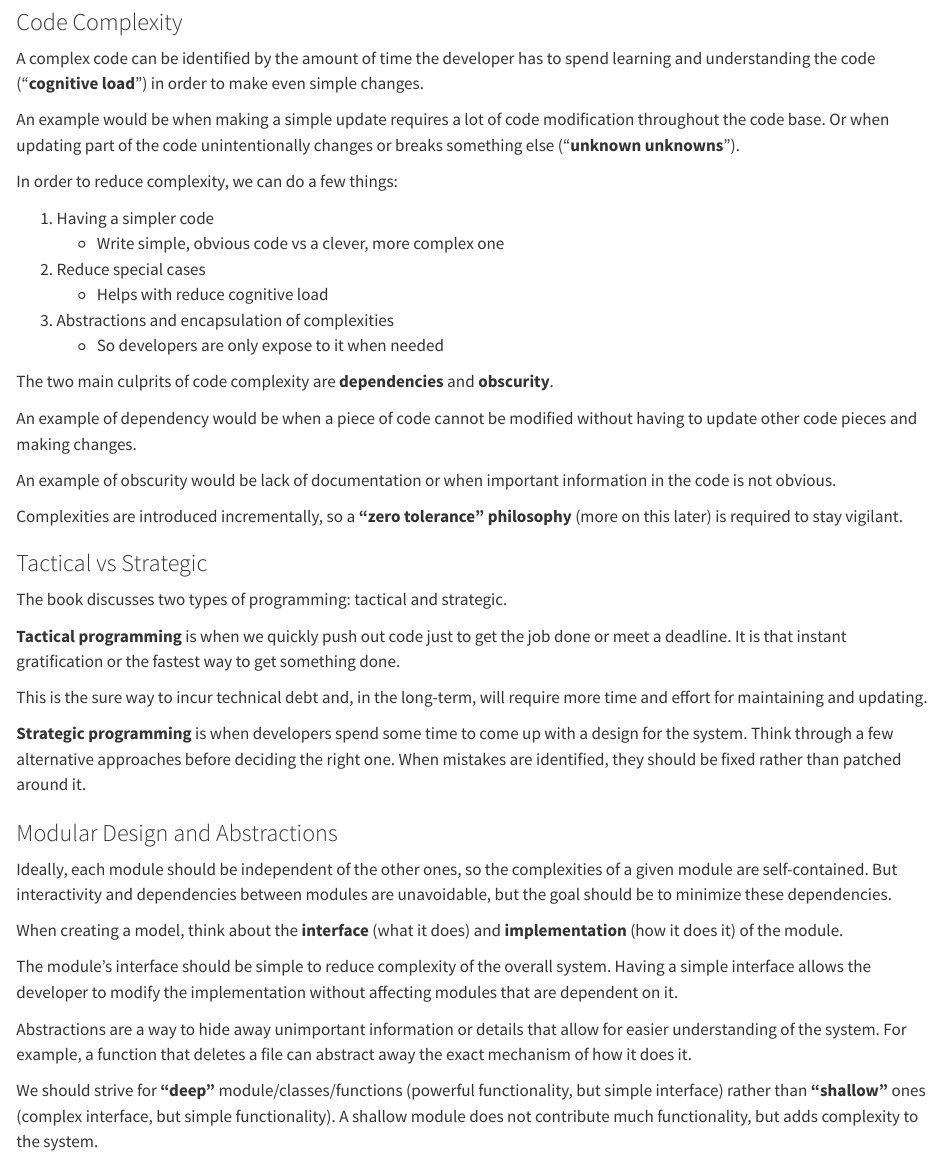
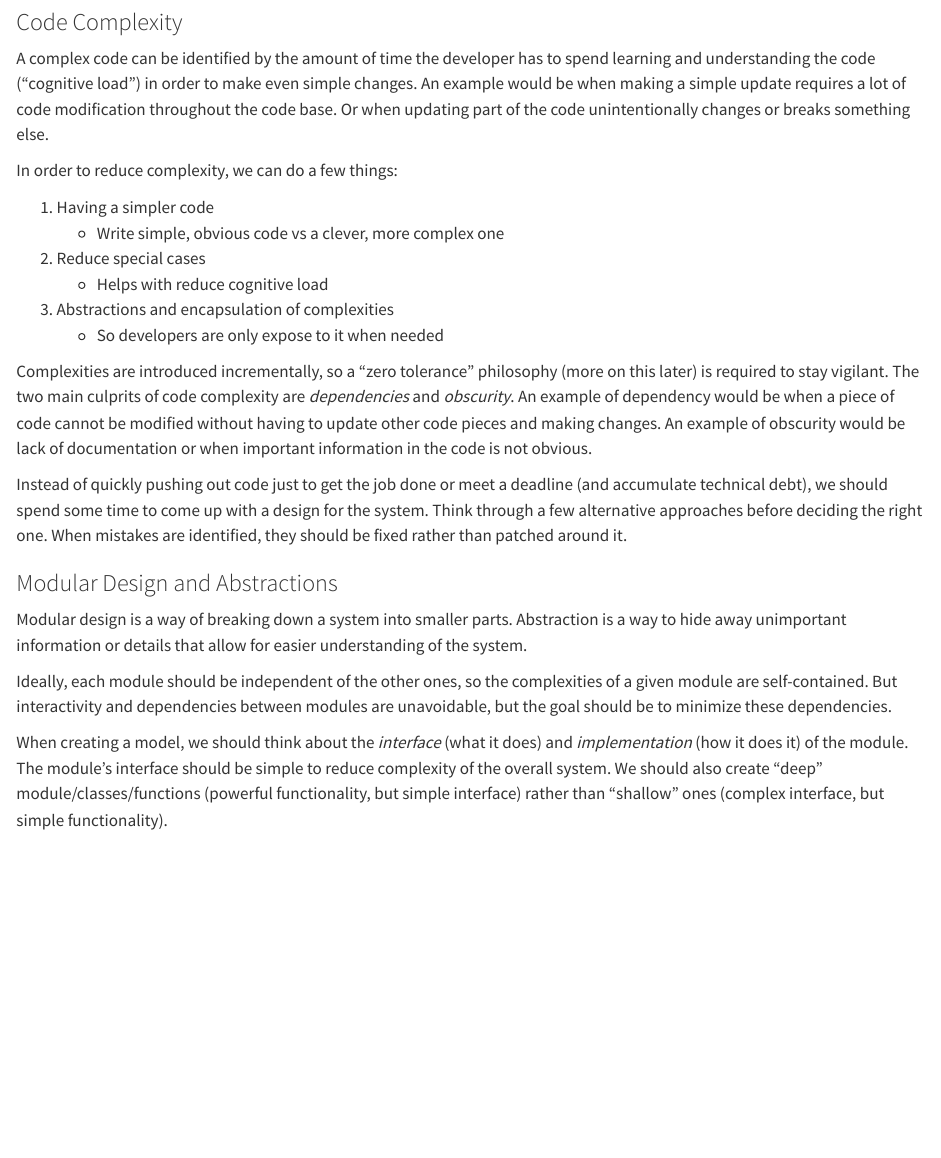
Before and after one commit to pymk/pymk.github.io, a Quarto document (posts/software-design/index.qmd): the page in a window 1100 px wide, from 190 px down. Rendered offline with R 4.5, knitr and Pandoc in place of Quarto, with nearby package versions.

Commit message:
update post: software-design

```diff
--- a/posts/software-design/index.qmd
+++ b/posts/software-design/index.qmd
@@ -11,9 +11,7 @@
 
 ### Code Complexity
 
-A complex code can be identified by the amount of time the developer has to spend learning and understanding the code ("**cognitive load**") in order to make even simple changes.
-
-An example would be when making a simple update requires a lot of code modification throughout the code base. Or when updating part of the code unintentionally changes or breaks something else ("**unknown unknowns**").
+A complex code can be identified by the amount of time the developer has to spend learning and understanding the code ("cognitive load") in order to make even simple changes. An example would be when making a simple update requires a lot of code modification throughout the code base. Or when updating part of the code unintentionally changes or breaks something else.
 
 In order to reduce complexity, we can do a few things:
 
@@ -24,32 +22,14 @@
 3. Abstractions and encapsulation of complexities
    - So developers are only expose to it when needed
 
-The two main culprits of code complexity are **dependencies** and **obscurity**.
+Complexities are introduced incrementally, so a "zero tolerance" philosophy (more on this later) is required to stay vigilant. The two main culprits of code complexity are *dependencies* and *obscurity*. An example of dependency would be when a piece of code cannot be modified without having to update other code pieces and making changes. An example of obscurity would be lack of documentation or when important information in the code is not obvious.
 
-An example of dependency would be when a piece of code cannot be modified without having to update other code pieces and making changes.
-
-An example of obscurity would be lack of documentation or when important information in the code is not obvious.
-
-Complexities are introduced incrementally, so a **"zero tolerance" philosophy** (more on this later) is required to stay vigilant.
-
-### Tactical vs Strategic
-
-The book discusses two types of programming: tactical and strategic.
-
-**Tactical programming** is when we quickly push out code just to get the job done or meet a deadline. It is that instant gratification or the fastest way to get something done.
-
-This is the sure way to incur technical debt and, in the long-term, will require more time and effort for maintaining and updating.
-
-**Strategic programming** is when developers spend some time to come up with a design for the system. Think through a few alternative approaches before deciding the right one. When mistakes are identified, they should be fixed rather than patched around it.
+Instead of quickly pushing out code just to get the job done or meet a deadline (and accumulate technical debt), we should spend some time to come up with a design for the system. Think through a few alternative approaches before deciding the right one. When mistakes are identified, they should be fixed rather than patched around it.
 
 ### Modular Design and Abstractions
 
+Modular design is a way of breaking down a system into smaller parts. Abstraction is a way to hide away unimportant information or details that allow for easier understanding of the system.
+
 Ideally, each module should be independent of the other ones, so the complexities of a given module are self-contained. But interactivity and dependencies between modules are unavoidable, but the goal should be to minimize these dependencies.
 
-When creating a model, think about the **interface** (what it does) and **implementation** (how it does it) of the module.
-
-The module's interface should be simple to reduce complexity of the overall system. Having a simple interface allows the developer to modify the implementation without affecting modules that are dependent on it.
-
-Abstractions are a way to hide away unimportant information or details that allow for easier understanding of the system. For example, a function that deletes a file can abstract away the exact mechanism of how it does it.
-
-We should strive for **"deep"** module/classes/functions (powerful functionality, but simple interface) rather than **"shallow"** ones (complex interface, but simple functionality). A shallow module does not contribute much functionality, but adds complexity to the system.
+When creating a model, we should think about the *interface* (what it does) and *implementation* (how it does it) of the module. The module's interface should be simple to reduce complexity of the overall system. We should also create "deep" module/classes/functions (powerful functionality, but simple interface) rather than "shallow" ones (complex interface, but simple functionality).
```
Also changed, not shown: 3 other files.
